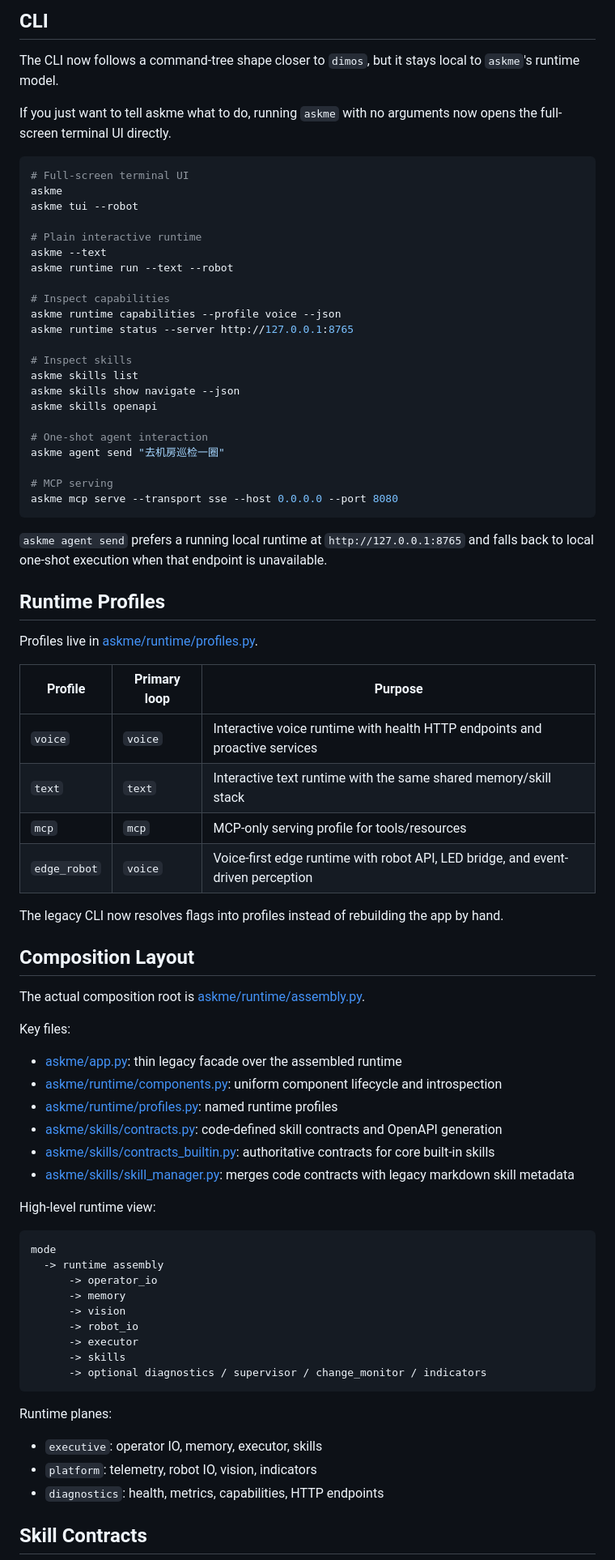
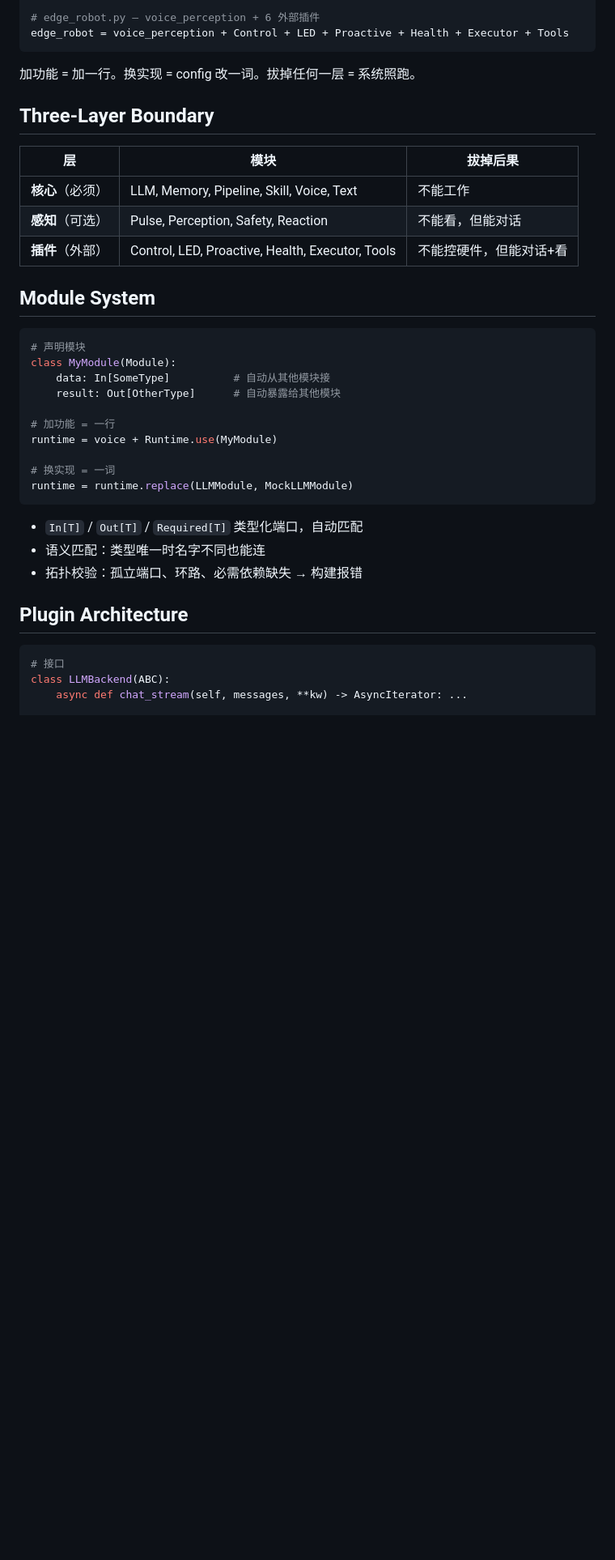
Before and after one commit to Kitjesen/askme, a Markdown page: README.md, the part around one of its changes. Shown at 81% size. Drawn GitHub-style; blank space fills up the shorter version.

````diff
--- a/README.md
+++ b/README.md
@@ -67,81 +51,40 @@ the production system of record.
-## CLI
-
-The CLI now follows a command-tree shape closer to `dimos`, but it stays local to `askme`'s runtime model.
-
-If you just want to tell askme what to do, running `askme` with no arguments now opens the full-screen terminal UI directly.
-
-```bash
-# Full-screen terminal UI
-askme
-askme tui --robot
-
-# Plain interactive runtime
-askme --text
-askme runtime run --text --robot
-
-# Inspect capabilities
-askme runtime capabilities --profile voice --json
-askme runtime status --server http://127.0.0.1:8765
-
-# Inspect skills
-askme skills list
-askme skills show navigate --json
-askme skills openapi
-
-# One-shot agent interaction
-askme agent send "去机房巡检一圈"
-
-# MCP serving
-askme mcp serve --transport sse --host 0.0.0.0 --port 8080
+# edge_robot.py — voice_perception + 6 外部插件
+edge_robot = voice_perception + Control + LED + Proactive + Health + Executor + Tools
 ```
 
-`askme agent send` prefers a running local runtime at `http://127.0.0.1:8765` and falls back to local one-shot execution when that endpoint is unavailable.
+加功能 = 加一行。换实现 = config 改一词。拔掉任何一层 = 系统照跑。
 
-## Runtime Profiles
+## Three-Layer Boundary
 
-Profiles live in [askme/runtime/profiles.py](/D:/inovxio/tools/askme/askme/runtime/profiles.py).
+| 层 | 模块 | 拔掉后果 |
+|---|------|---------|
+| **核心**（必须） | LLM, Memory, Pipeline, Skill, Voice, Text | 不能工作 |
+| **感知**（可选） | Pulse, Perception, Safety, Reaction | 不能看，但能对话 |
+| **插件**（外部） | Control, LED, Proactive, Health, Executor, Tools | 不能控硬件，但能对话+看 |
 
-| Profile | Primary loop | Purpose |
-| --- | --- | --- |
-| `voice` | `voice` | Interactive voice runtime with health HTTP endpoints and proactive services |
-| `text` | `text` | Interactive text runtime with the same shared memory/skill stack |
-| `mcp` | `mcp` | MCP-only serving profile for tools/resources |
-| `edge_robot` | `voice` | Voice-first edge runtime with robot API, LED bridge, and event-driven perception |
+## Module System
 
-The legacy CLI now resolves flags into profiles instead of rebuilding the app by hand.
+```python
+# 声明模块
+class MyModule(Module):
+    data: In[SomeType]          # 自动从其他模块接
+    result: Out[OtherType]      # 自动暴露给其他模块
 
-## Composition Layout
+# 加功能 = 一行
+runtime = voice + Runtime.use(MyModule)
 
-The actual composition root is [askme/runtime/assembly.py](/D:/inovxio/tools/askme/askme/runtime/assembly.py).
-
-Key files:
-
-- [askme/app.py](/D:/inovxio/tools/askme/askme/app.py): thin legacy facade over the assembled runtime
-- [askme/runtime/components.py](/D:/inovxio/tools/askme/askme/runtime/components.py): uniform component lifecycle and introspection
-- [askme/runtime/profiles.py](/D:/inovxio/tools/askme/askme/runtime/profiles.py): named runtime profiles
-- [askme/skills/contracts.py](/D:/inovxio/tools/askme/askme/skills/contracts.py): code-defined skill contracts and OpenAPI generation
-- [askme/skills/contracts_builtin.py](/D:/inovxio/tools/askme/askme/skills/contracts_builtin.py): authoritative contracts for core built-in skills
-- [askme/skills/skill_manager.py](/D:/inovxio/tools/askme/askme/skills/skill_manager.py): merges code contracts with legacy markdown skill metadata
-
-High-level runtime view:
-
-```text
-mode
-  -> runtime assembly
-      -> operator_io
-      -> memory
-      -> vision
-      -> robot_io
-      -> executor
-      -> skills
-      -> optional diagnostics / supervisor / change_monitor / indicators
+# 换实现 = 一词
+runtime = runtime.replace(LLMModule, MockLLMModule)
 ```
 
-Runtime planes:
+- `In[T]` / `Out[T]` / `Required[T]` 类型化端口，自动匹配
+- 语义匹配：类型唯一时名字不同也能连
+- 拓扑校验：孤立端口、环路、必需依赖缺失 → 构建报错
 
-- `executive`: operator IO, memory, executor, skills
-- `platform`: telemetry, robot IO, vision, indicators
-- `diagnostics`: health, metrics, capabilities, HTTP endpoints
+## Plugin Architecture
 
-## Skill Contracts
+```python
+# 接口
+class LLMBackend(ABC):
+    async def chat_stream(self, messages, **kw) -> AsyncIterator: ...
 
````
Also changed, not shown: other parts of README.md (+86 -141 lines).
